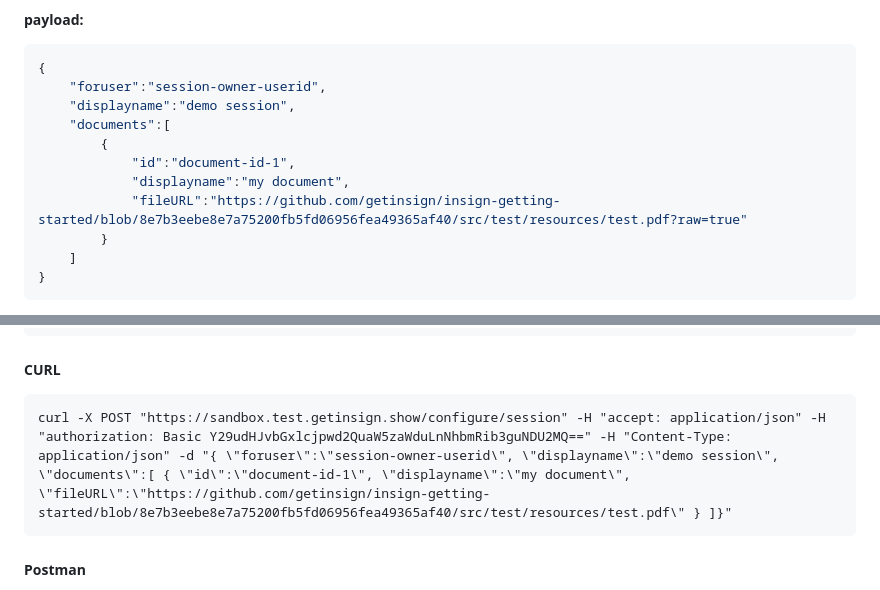
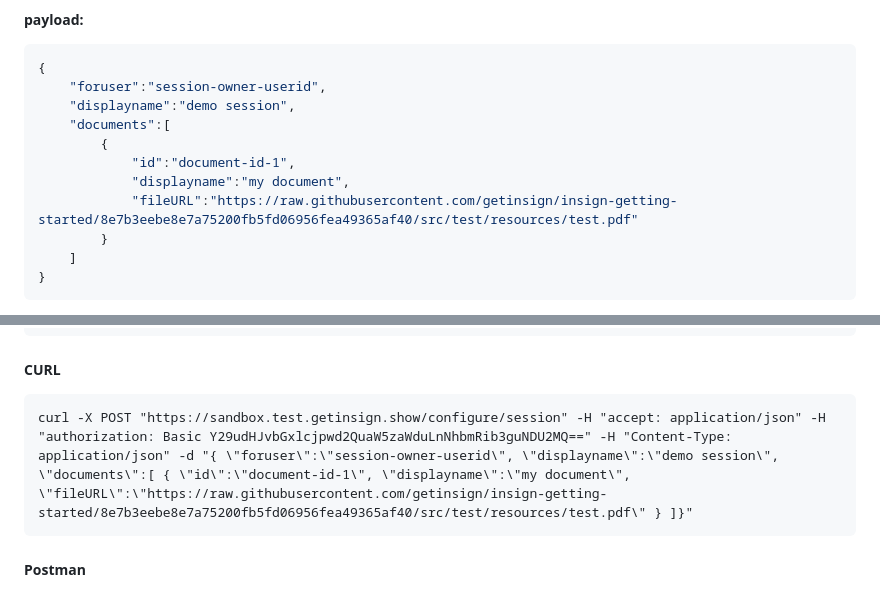
Before and after one commit to getinsign/insign-getting-started, a Markdown page: readme.md, 2 parts joined by grey strips. Rendered like a GitHub page.

Commit message:
Update readme.md
update raw test.pdf url

````diff
--- a/readme.md
+++ b/readme.md
@@ -61,7 +61,7 @@ https://sandbox.test.getinsign.show/docs/swagger-ui/index.html#/Most%20common/co
         {
             "id":"document-id-1",
             "displayname":"my document",
-            "fileURL":"https://github.com/getinsign/insign-getting-started/blob/8e7b3eebe8e7a75200fb5fd06956fea49365af40/src/test/resources/test.pdf?raw=true"
+            "fileURL":"https://raw.githubusercontent.com/getinsign/insign-getting-started/8e7b3eebe8e7a75200fb5fd06956fea49365af40/src/test/resources/test.pdf"
         }
     ]
 }
@@ -88,7 +88,7 @@ https://sandbox.test.getinsign.show/docs/swagger-ui/index.html#/Quickstart/confi
 ##### CURL
 
 ```
-curl -X POST "https://sandbox.test.getinsign.show/configure/session" -H "accept: application/json" -H "authorization: Basic Y29udHJvbGxlcjpwd2QuaW5zaWduLnNhbmRib3guNDU2MQ==" -H "Content-Type: application/json" -d "{ \"foruser\":\"session-owner-userid\", \"displayname\":\"demo session\", \"documents\":[ { \"id\":\"document-id-1\", \"displayname\":\"my document\", \"fileURL\":\"https://github.com/getinsign/insign-getting-started/blob/8e7b3eebe8e7a75200fb5fd06956fea49365af40/src/test/resources/test.pdf\" } ]}"
+curl -X POST "https://sandbox.test.getinsign.show/configure/session" -H "accept: application/json" -H "authorization: Basic Y29udHJvbGxlcjpwd2QuaW5zaWduLnNhbmRib3guNDU2MQ==" -H "Content-Type: application/json" -d "{ \"foruser\":\"session-owner-userid\", \"displayname\":\"demo session\", \"documents\":[ { \"id\":\"document-id-1\", \"displayname\":\"my document\", \"fileURL\":\"https://raw.githubusercontent.com/getinsign/insign-getting-started/8e7b3eebe8e7a75200fb5fd06956fea49365af40/src/test/resources/test.pdf\" } ]}"
 ```
 
 ##### Postman
````
